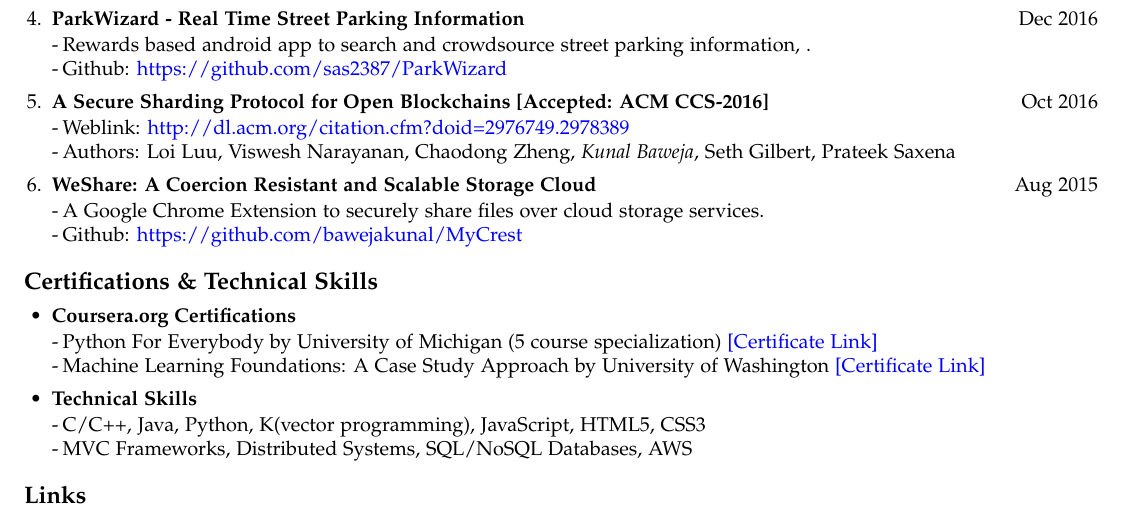
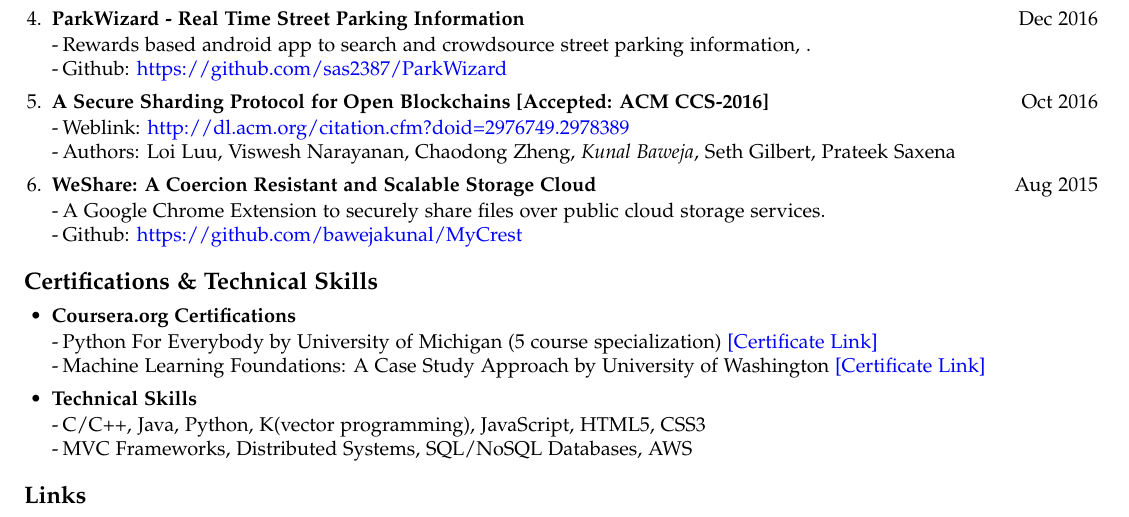
Before and after one commit to bawejakunal/resume, a LaTeX CV (kunal-resume.tex): part of the page, cut so that both start at the same text. Compiled offline with pdfLaTeX.

Commit message:
chrome project update

```diff
--- a/kunal-resume.tex
+++ b/kunal-resume.tex
@@ -162,7 +162,7 @@
 
     \item \textbf{WeShare: A Coercion Resistant and Scalable Storage Cloud}{\hfill Aug 2015}
     \bi
-        \item A Google Chrome Extension to securely share files over cloud storage services.
+        \item A Google Chrome Extension to securely share files over public cloud storage services.
         \item Github: \href{https://github.com/bawejakunal/MyCrest}{https://github.com/bawejakunal/MyCrest}
     \ei
 
```
Also changed, not shown: kunal-resume.pdf.
